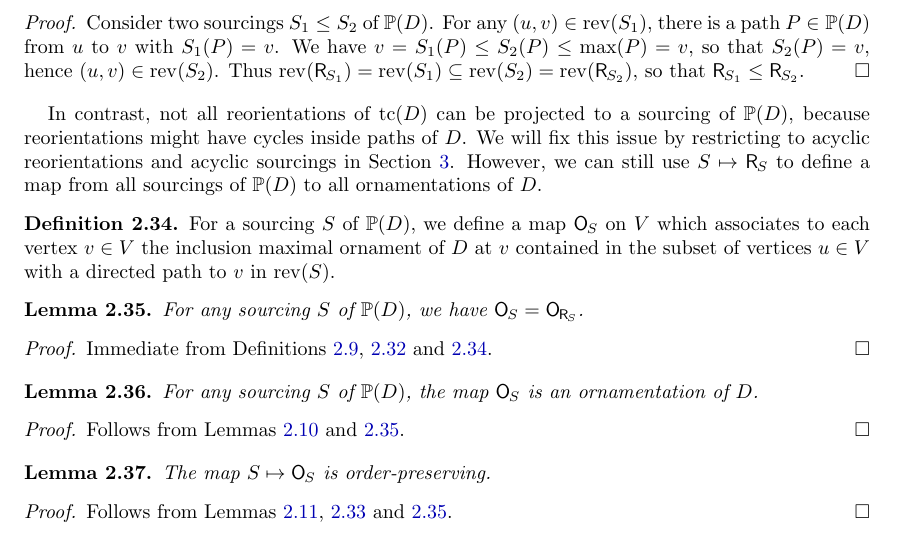
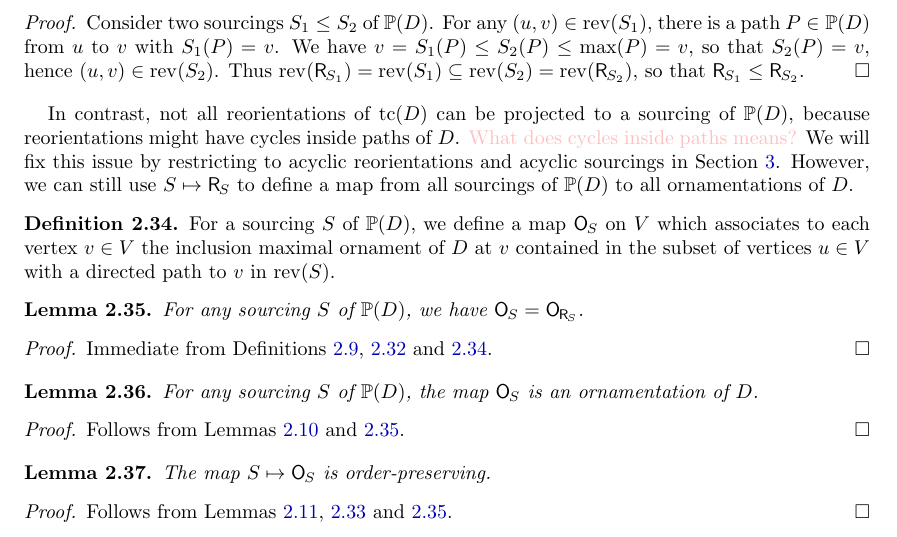
Before and after one commit to vpilaud/ornamentationLattices, a LaTeX paper (draft/intreevalLattices.tex): part of page 13 of 39, cut so that both start at the same text. Compiled offline with pdfLaTeX.

Commit message:
small comment

```diff
--- a/draft/intreevalLattices.tex
+++ b/draft/intreevalLattices.tex
@@ -151,6 +151,9 @@ VP was partially supported by the Spanish project PID2022-137283NB-C21 of MCIN/A
 \newcommand{\Andrew}[2][]{\todo[size=\tiny,color=purple,#1]{ #2 \\ \hfill --- A.}\,}
 \newcommand{\felix}[1]{{\color{orange}#1}}
 \newcommand{\Felix}[2][]{\todo[size=\tiny,color=orange,#1]{ #2 \\ \hfill --- F.}\,}
+
+\newcommand{\felixantoine}[1]{{\color{pink}#1}}
+\newcommand{\FelixAntoine}[2][]{\todo[size=\tiny,color=pink,#1]{ #2 \\ \hfill --- A. + F.}\,}
 
 % permutations
 \newcommand{\fS}{\mathfrak{S}} % symmetric group
@@ -990,7 +993,7 @@ We have~$v = S_1(P) \le S_2(P) \le \max(P) = v$, so that~$S_2(P) = v$, hence~$(u
 Thus~$\rev(\reori{S_1}) = \rev(S_1) \subseteq \rev(S_2) = \rev(\reori{S_2})$, so that~${\reori{S_1} \le \reori{S_2}}$.
 \end{proof}
 
-In contrast, not all reorientations of~$\tc(D)$ can be projected to a sourcing of~$\PP(D)$, because reorientations might have cycles inside paths of~$D$.
+In contrast, not all reorientations of~$\tc(D)$ can be projected to a sourcing of~$\PP(D)$, because reorientations might have cycles inside paths of~$D$. \felixantoine{What does cycles inside paths means?}
 We will fix this issue by restricting to acyclic reorientations and acyclic sourcings in \cref{sec:acyclic}.
 However, we can still use~$S \mapsto \reori{S}$ to define a map from all sourcings of~$\PP(D)$ to all ornamentations of~$D$.
 
```
